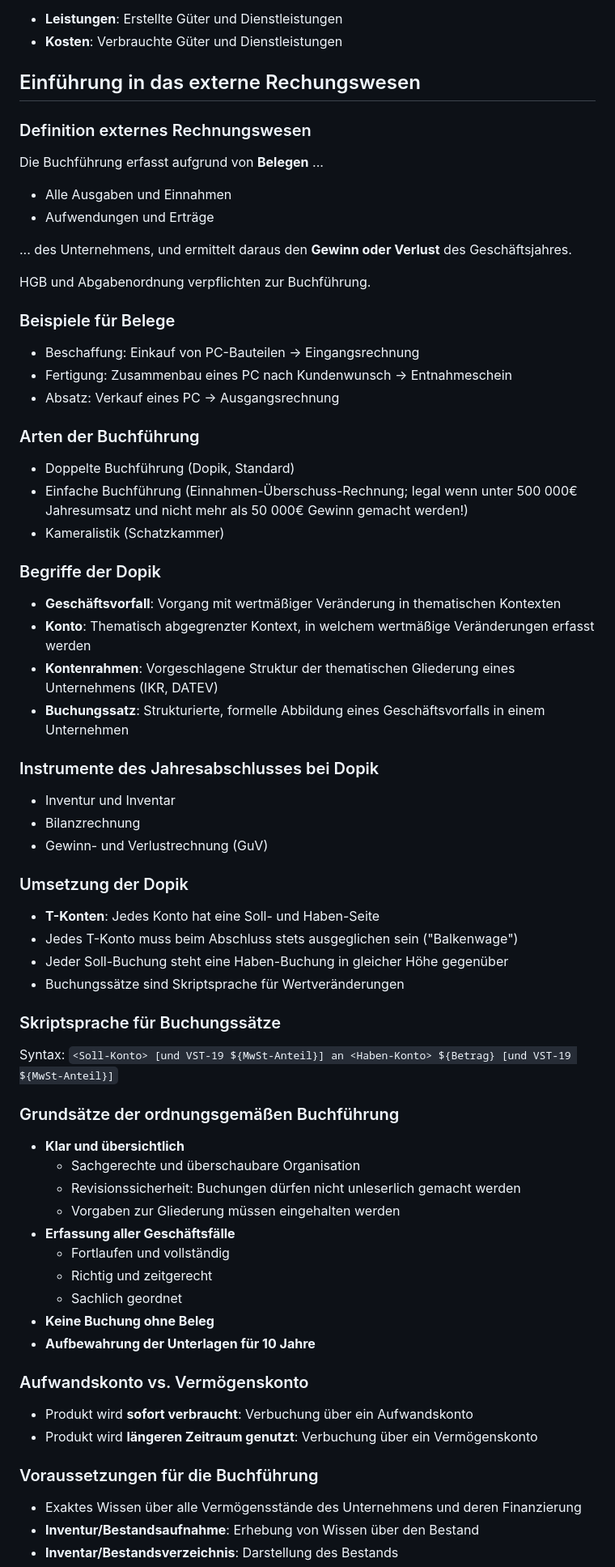
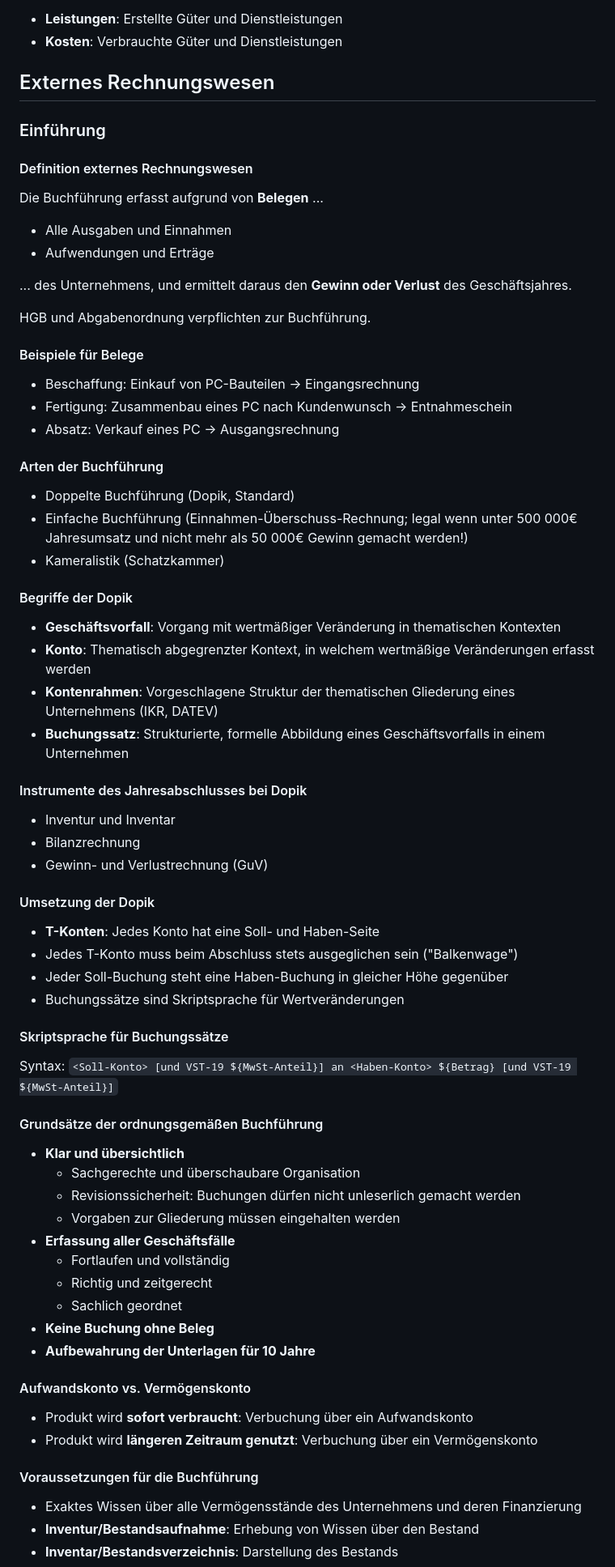
Before and after one commit to pojntfx/uni-bwl-notes, a Markdown page: docs/main.md, the part around the change printed below. Shown: that part at 81% size. Rendered like a GitHub page.

```diff
--- a/docs/main.md
+++ b/docs/main.md
@@ -62,9 +82,11 @@ Durch Geld bewertete Güter und Dienstleistungen eines Unternehmens:
 - **Leistungen**: Erstellte Güter und Dienstleistungen
 - **Kosten**: Verbrauchte Güter und Dienstleistungen
 
-## Einführung in das externe Rechungswesen
+## Externes Rechnungswesen
 
-### Definition externes Rechnungswesen
+### Einführung
+
+#### Definition externes Rechnungswesen
 
 Die Buchführung erfasst aufgrund von **Belegen** ...
 
@@ -75,43 +97,43 @@ Die Buchführung erfasst aufgrund von **Belegen** ...
 
 HGB und Abgabenordnung verpflichten zur Buchführung.
 
-### Beispiele für Belege
+#### Beispiele für Belege
 
 - Beschaffung: Einkauf von PC-Bauteilen → Eingangsrechnung
 - Fertigung: Zusammenbau eines PC nach Kundenwunsch → Entnahmeschein
 - Absatz: Verkauf eines PC → Ausgangsrechnung
 
-### Arten der Buchführung
+#### Arten der Buchführung
 
 - Doppelte Buchführung (Dopik, Standard)
 - Einfache Buchführung (Einnahmen-Überschuss-Rechnung; legal wenn unter 500 000€ Jahresumsatz und nicht mehr als 50 000€ Gewinn gemacht werden!)
 - Kameralistik (Schatzkammer)
 
-### Begriffe der Dopik
+#### Begriffe der Dopik
 
 - **Geschäftsvorfall**: Vorgang mit wertmäßiger Veränderung in thematischen Kontexten
 - **Konto**: Thematisch abgegrenzter Kontext, in welchem wertmäßige Veränderungen erfasst werden
 - **Kontenrahmen**: Vorgeschlagene Struktur der thematischen Gliederung eines Unternehmens (IKR, DATEV)
 - **Buchungssatz**: Strukturierte, formelle Abbildung eines Geschäftsvorfalls in einem Unternehmen
 
-### Instrumente des Jahresabschlusses bei Dopik
+#### Instrumente des Jahresabschlusses bei Dopik
 
 - Inventur und Inventar
 - Bilanzrechnung
 - Gewinn- und Verlustrechnung (GuV)
 
-### Umsetzung der Dopik
+#### Umsetzung der Dopik
 
 - **T-Konten**: Jedes Konto hat eine Soll- und Haben-Seite
 - Jedes T-Konto muss beim Abschluss stets ausgeglichen sein ("Balkenwage")
 - Jeder Soll-Buchung steht eine Haben-Buchung in gleicher Höhe gegenüber
 - Buchungssätze sind Skriptsprache für Wertveränderungen
 
-### Skriptsprache für Buchungssätze
+#### Skriptsprache für Buchungssätze
 
 Syntax: `<Soll-Konto> [und VST-19 ${MwSt-Anteil}] an <Haben-Konto> ${Betrag} [und VST-19 ${MwSt-Anteil}]`
 
-### Grundsätze der ordnungsgemäßen Buchführung
+#### Grundsätze der ordnungsgemäßen Buchführung
 
 - **Klar und übersichtlich**
   - Sachgerechte und überschaubare Organisation
@@ -124,12 +146,12 @@ Syntax: `<Soll-Konto> [und VST-19 ${MwSt-Anteil}] an <Haben-Konto> ${Betrag} [un
 - **Keine Buchung ohne Beleg**
 - **Aufbewahrung der Unterlagen für 10 Jahre**
 
-### Aufwandskonto vs. Vermögenskonto
+#### Aufwandskonto vs. Vermögenskonto
 
 - Produkt wird **sofort verbraucht**: Verbuchung über ein Aufwandskonto
 - Produkt wird **längeren Zeitraum genutzt**: Verbuchung über ein Vermögenskonto
 
-### Voraussetzungen für die Buchführung
+#### Voraussetzungen für die Buchführung
 
 - Exaktes Wissen über alle Vermögensstände des Unternehmens und deren Finanzierung
 - **Inventur/Bestandsaufnahme**: Erhebung von Wissen über den Bestand
```
Also changed, not shown: other parts of docs/main.md (+95 -71 lines), docs/static/qr.png (added), 1 other file.
